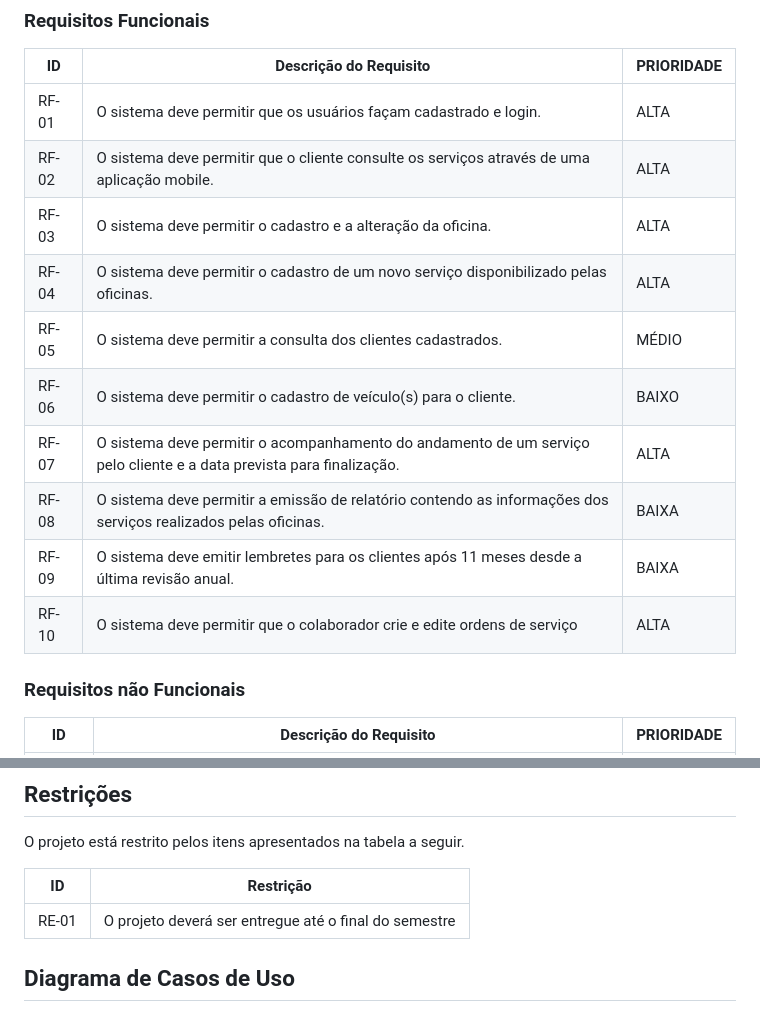
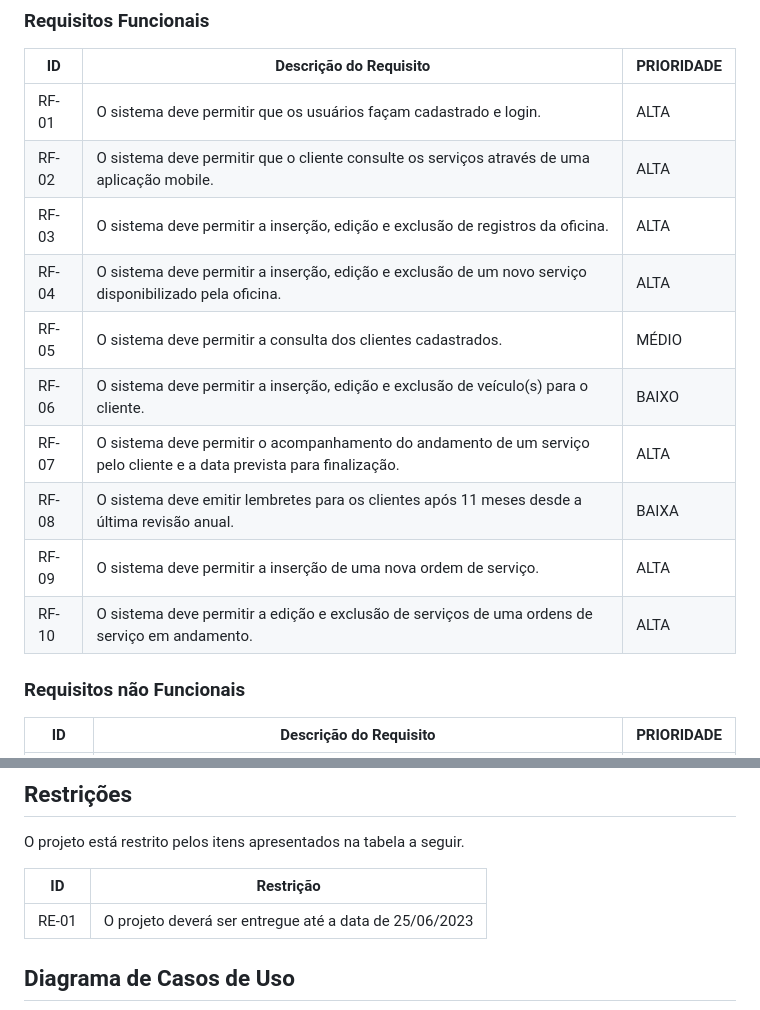
Before and after one commit to JulioBLustosa/pmv-ads-2023-1-e4-proj-apdist-t4-crm_auto, a Markdown page: docs/02-Especificação do Projeto.md, 2 parts joined by grey strips. GitHub-like rendering.

```diff
--- a/docs/02-Especificação do Projeto.md
+++ b/docs/02-Especificação do Projeto.md
@@ -77,14 +77,14 @@ As tabelas que a seguir apresentam os requisitos funcionais e não funcionais qu
 |-------|---|---|
 | RF-01 | O sistema deve permitir que os usuários façam cadastrado e login. | ALTA |
 | RF-02 | O sistema deve permitir que o cliente consulte os serviços através de uma aplicação mobile. | ALTA |
-| RF-03 | O sistema deve permitir o cadastro e a alteração da oficina. | ALTA       |
-| RF-04 | O sistema deve permitir o cadastro de um novo serviço disponibilizado pelas oficinas. | ALTA |
+| RF-03 | O sistema deve permitir a inserção, edição e exclusão de registros da oficina. | ALTA |
+| RF-04 | O sistema deve permitir a inserção, edição e exclusão de um novo serviço disponibilizado pela oficina. | ALTA |
 | RF-05 | O sistema deve permitir a consulta dos clientes cadastrados. | MÉDIO |
-| RF-06 | O sistema deve permitir o cadastro de veículo(s) para o cliente. | BAIXO |
+| RF-06 | O sistema deve permitir a inserção, edição e exclusão de veículo(s) para o cliente. | BAIXO |
 | RF-07 | O sistema deve permitir o acompanhamento do andamento de um serviço pelo cliente e a data prevista para finalização. | ALTA |
-| RF-08 | O sistema deve permitir a emissão de relatório contendo as informações dos serviços realizados pelas oficinas. | BAIXA |
-| RF-09 | O sistema deve emitir lembretes para os clientes após 11 meses desde a última revisão anual. | BAIXA |
-| RF-10 | O sistema deve permitir que o colaborador crie e edite ordens de serviço | ALTA |
+| RF-08 | O sistema deve emitir lembretes para os clientes após 11 meses desde a última revisão anual. | BAIXA |
+| RF-09 | O sistema deve permitir a inserção de uma nova ordem de serviço. | ALTA |
+| RF-10 | O sistema deve permitir a edição e exclusão de serviços de uma ordens de serviço em andamento. | ALTA |
 
 ### Requisitos não Funcionais
 
@@ -102,7 +102,7 @@ O projeto está restrito pelos itens apresentados na tabela a seguir.
 
 |ID| Restrição                                             |
 |--|-------------------------------------------------------|
-| RE-01 | O projeto deverá ser entregue até o final do semestre|
+| RE-01 | O projeto deverá ser entregue até a data de 25/06/2023 |
 
 ## Diagrama de Casos de Uso
 
```
